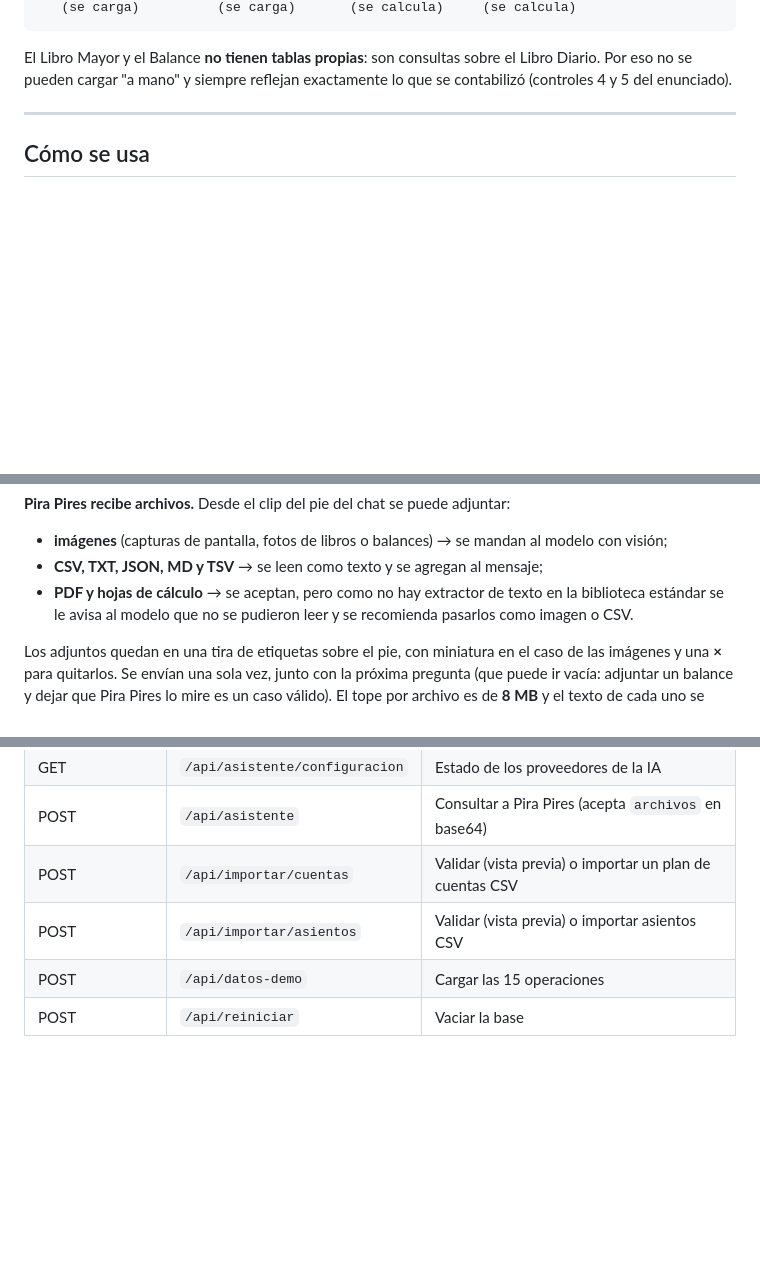
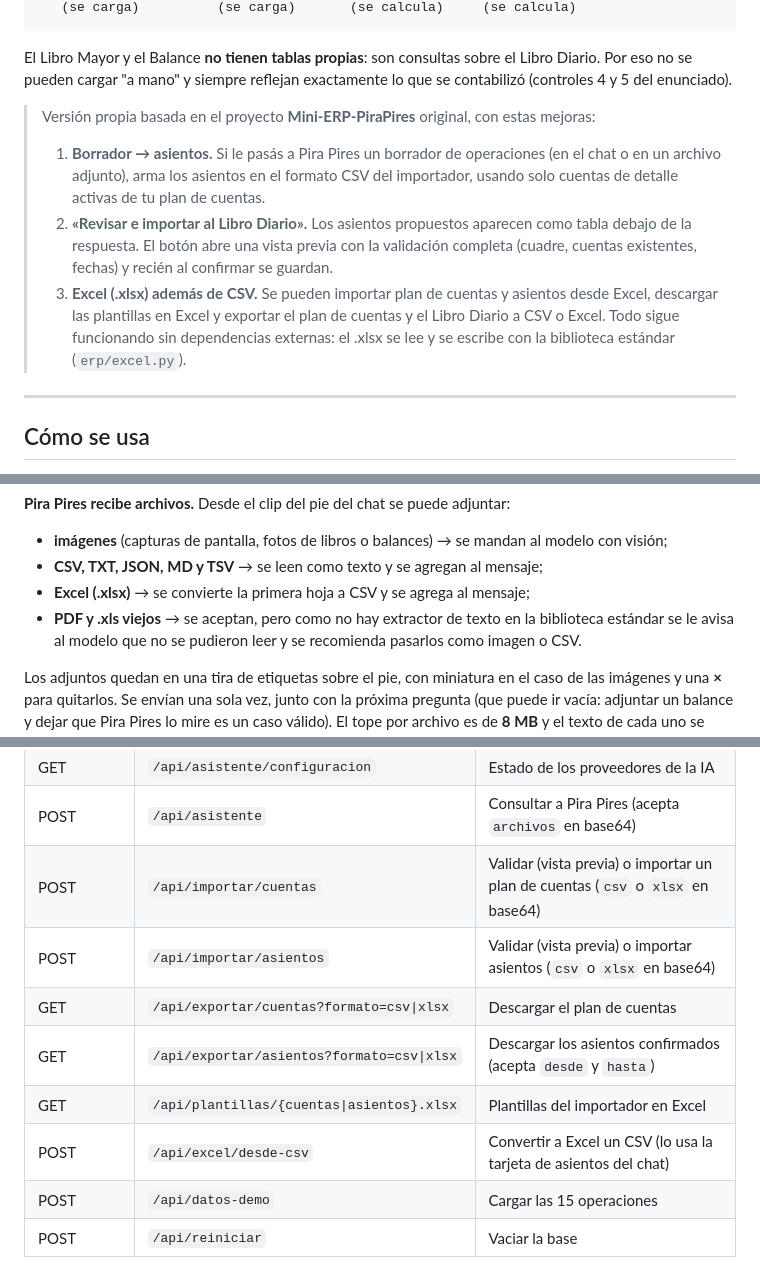
Before and after one commit to pablolopezg06-cmd/Pira-Pire-2.0, a Markdown page: README.md, 3 parts joined by grey strips. GitHub-like rendering; blank space fills up the shorter version.

Commit message:
README: novedades de esta versión y nuevas rutas de la API
Co-Authored-By: Claude Opus 5.5 <noreply@anthropic.com>

```diff
--- a/README.md
+++ b/README.md
@@ -15,6 +15,23 @@ Plan de cuentas  ──►  Libro Diario  ──►  Libro Mayor  ──►  Bal
 El Libro Mayor y el Balance **no tienen tablas propias**: son consultas sobre
 el Libro Diario. Por eso no se pueden cargar "a mano" y siempre reflejan
 exactamente lo que se contabilizó (controles 4 y 5 del enunciado).
+
+> Versión propia basada en el proyecto **Mini-ERP-PiraPires** original, con
+> estas mejoras:
+>
+> 1. **Borrador → asientos.** Si le pasás a Pira Pires un borrador de
+>    operaciones (en el chat o en un archivo adjunto), arma los asientos en el
+>    formato CSV del importador, usando solo cuentas de detalle activas de tu
+>    plan de cuentas.
+> 2. **«Revisar e importar al Libro Diario».** Los asientos propuestos
+>    aparecen como tabla debajo de la respuesta. El botón abre una vista
+>    previa con la validación completa (cuadre, cuentas existentes, fechas) y
+>    recién al confirmar se guardan.
+> 3. **Excel (.xlsx) además de CSV.** Se pueden importar plan de cuentas y
+>    asientos desde Excel, descargar las plantillas en Excel y exportar el
+>    plan de cuentas y el Libro Diario a CSV o Excel. Todo sigue funcionando
+>    sin dependencias externas: el .xlsx se lee y se escribe con la
+>    biblioteca estándar (`erp/excel.py`).
 
 ---
 
@@ -225,7 +242,9 @@ El pez mantiene la boca abierta mientras escribe y la cierra al terminar.
 * **imágenes** (capturas de pantalla, fotos de libros o balances) → se mandan
   al modelo con visión;
 * **CSV, TXT, JSON, MD y TSV** → se leen como texto y se agregan al mensaje;
-* **PDF y hojas de cálculo** → se aceptan, pero como no hay extractor de texto
+* **Excel (.xlsx)** → se convierte la primera hoja a CSV y se agrega al
+  mensaje;
+* **PDF y .xls viejos** → se aceptan, pero como no hay extractor de texto
   en la biblioteca estándar se le avisa al modelo que no se pudieron leer y se
   recomienda pasarlos como imagen o CSV.
 
@@ -601,8 +620,12 @@ códigos HTTP con sentido.
 | POST | `/api/iva/liquidar` | Contabilizar la liquidación del período |
 | GET | `/api/asistente/configuracion` | Estado de los proveedores de la IA |
 | POST | `/api/asistente` | Consultar a Pira Pires (acepta `archivos` en base64) |
-| POST | `/api/importar/cuentas` | Validar (vista previa) o importar un plan de cuentas CSV |
-| POST | `/api/importar/asientos` | Validar (vista previa) o importar asientos CSV |
+| POST | `/api/importar/cuentas` | Validar (vista previa) o importar un plan de cuentas (`csv` o `xlsx` en base64) |
+| POST | `/api/importar/asientos` | Validar (vista previa) o importar asientos (`csv` o `xlsx` en base64) |
+| GET | `/api/exportar/cuentas?formato=csv\|xlsx` | Descargar el plan de cuentas |
+| GET | `/api/exportar/asientos?formato=csv\|xlsx` | Descargar los asientos confirmados (acepta `desde` y `hasta`) |
+| GET | `/api/plantillas/{cuentas\|asientos}.xlsx` | Plantillas del importador en Excel |
+| POST | `/api/excel/desde-csv` | Convertir a Excel un CSV (lo usa la tarjeta de asientos del chat) |
 | POST | `/api/datos-demo` | Cargar las 15 operaciones |
 | POST | `/api/reiniciar` | Vaciar la base |
 
```
